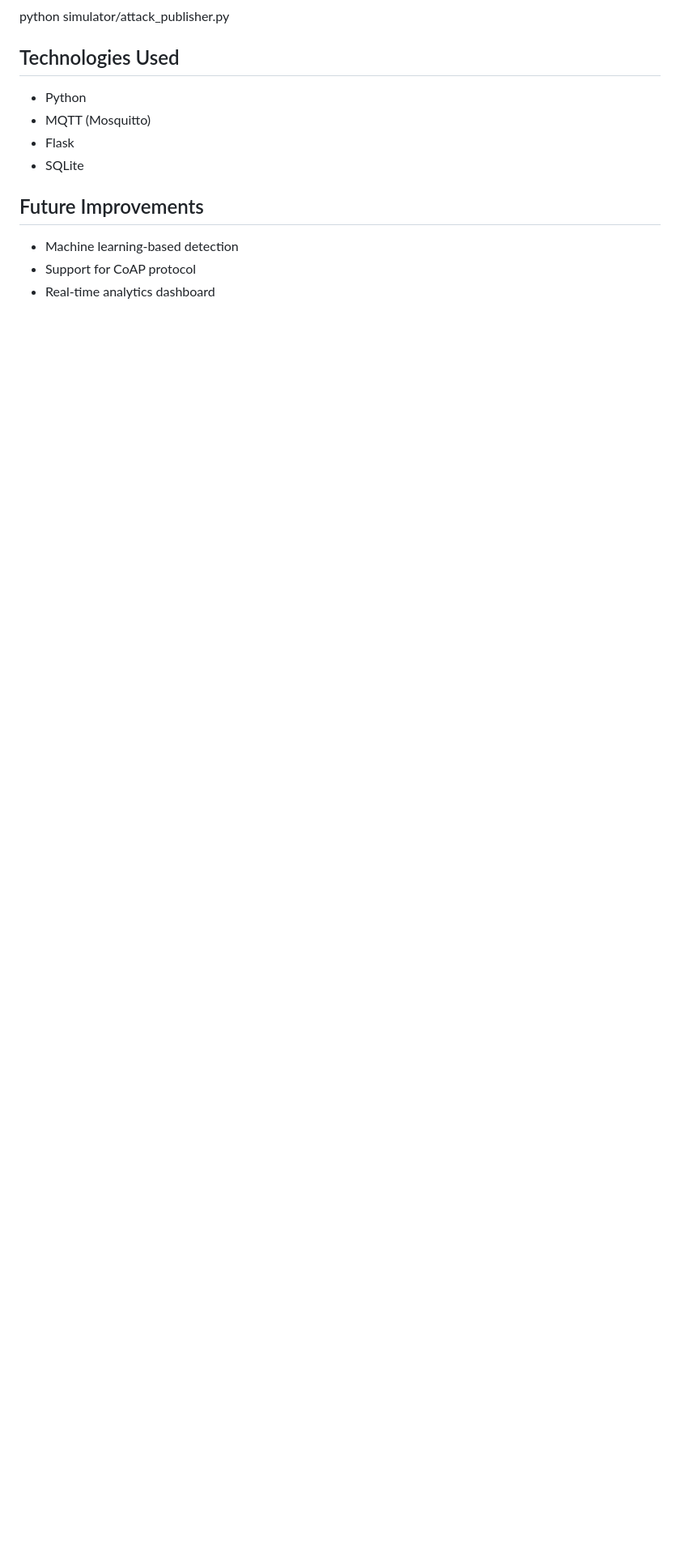
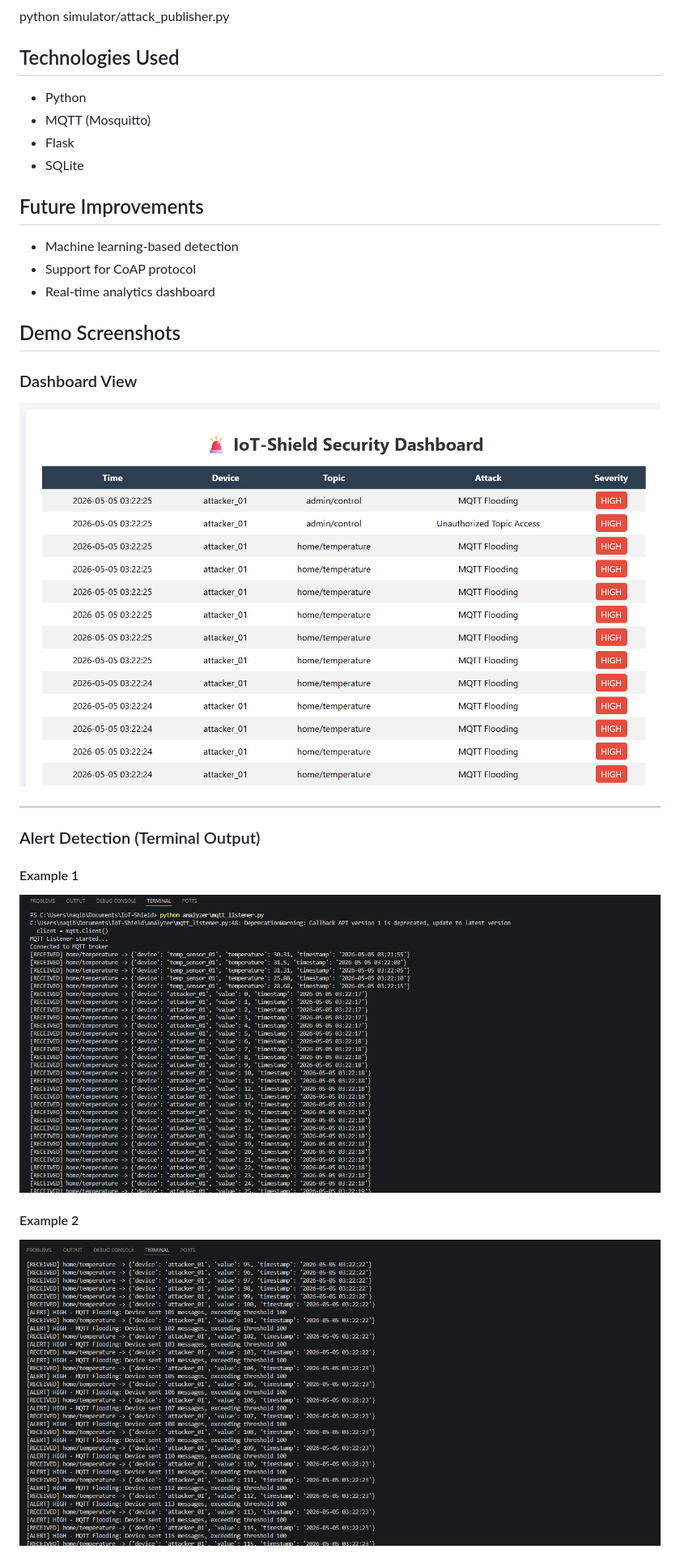
Before and after one commit to Naqib-sudo/IoT-Shield, a Markdown page: README.md, the part around one of its changes. Shown at 81% size. GitHub-like rendering; pictures changed too: docs/alerts-terminal1.png (added), docs/alerts-terminal2.png (added), docs/dashboard.png (added); blank space fills up the shorter version.

Commit message:
Add multiple alert screenshots for better demonstration

```diff
--- a/README.md
+++ b/README.md
@@ -39,3 +39,19 @@ python simulator/attack_publisher.py
 - Machine learning-based detection
 - Support for CoAP protocol
 - Real-time analytics dashboard
+
+## Demo Screenshots
+
+### Dashboard View
+![Dashboard](docs/dashboard.png)
+
+---
+
+### Alert Detection (Terminal Output)
+
+#### Example 1
+![Alert1](docs/alerts-terminal1.png)
+
+#### Example 2
+![Alert2](docs/alerts-terminal2.png)
+
```
Also changed, not shown: other parts of README.md (+2 -0 lines), docs/alerts-terminal3.png (added).
